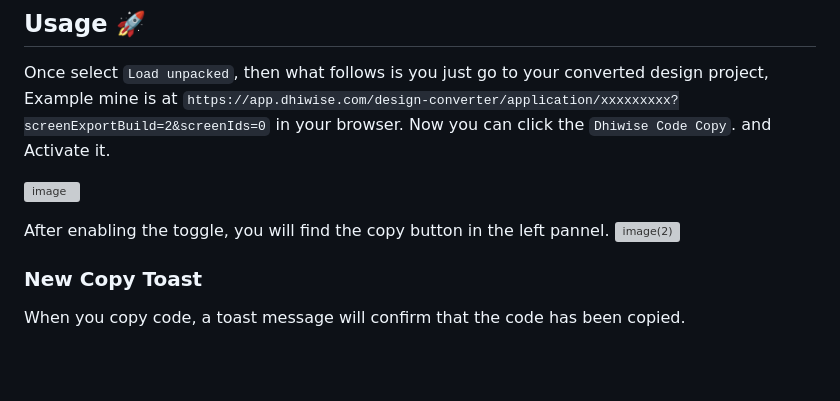
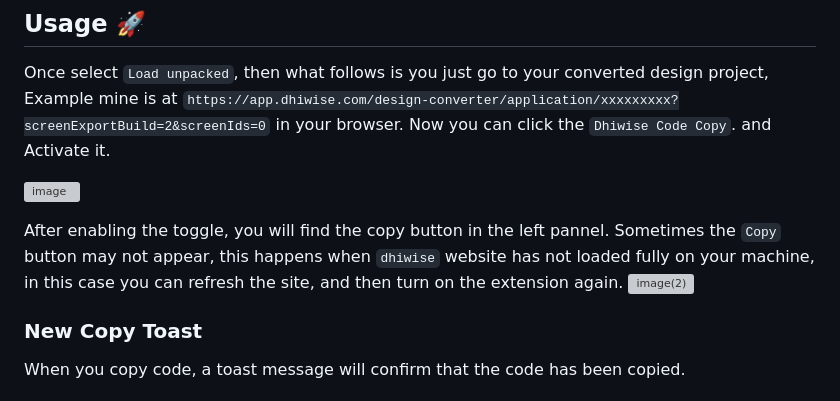
Before and after one commit to isaka-james/dhiwise-copy-extension, a Markdown page: README.md, the part around the change. Drawn GitHub-style; blank space fills up the shorter version; grey boxes are pictures that could not be loaded.

Commit message:
clarity:
- sometimes dhiwise doesn't load fully

```diff
--- a/README.md
+++ b/README.md
@@ -45,7 +45,7 @@ Once select `Load unpacked`, then what follows is you just go to your converted
 
 ![image](https://github.com/user-attachments/assets/63a75b1c-03a3-4079-934b-cf1af6f22a04)
 
-After enabling the toggle, you will find the copy button in the left pannel.
+After enabling the toggle, you will find the copy button in the left pannel. Sometimes the `Copy` button may not appear, this happens when `dhiwise` website has not loaded fully on your machine, in this case you can refresh the site, and then turn on the extension again.
 ![image(2)](https://github.com/user-attachments/assets/9bb755c6-d4ea-4e3b-b47c-67089867cd62)
 
 ### New Copy Toast
```
